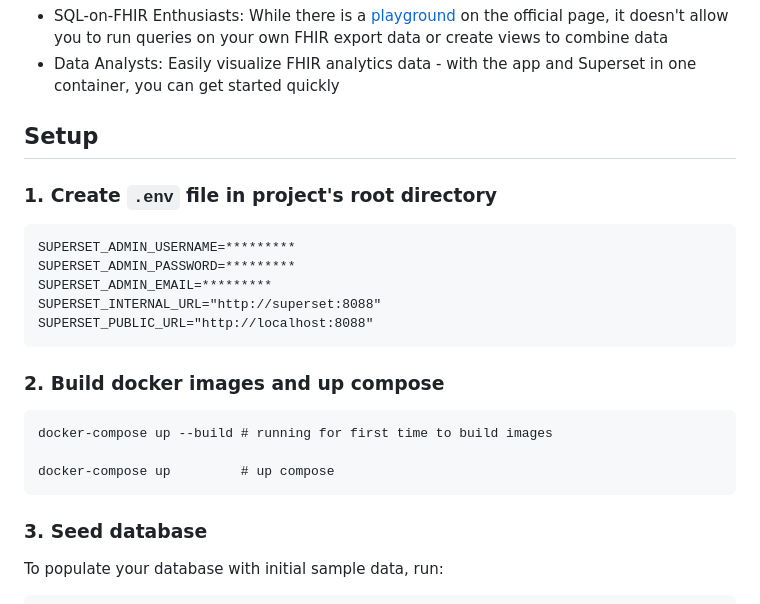
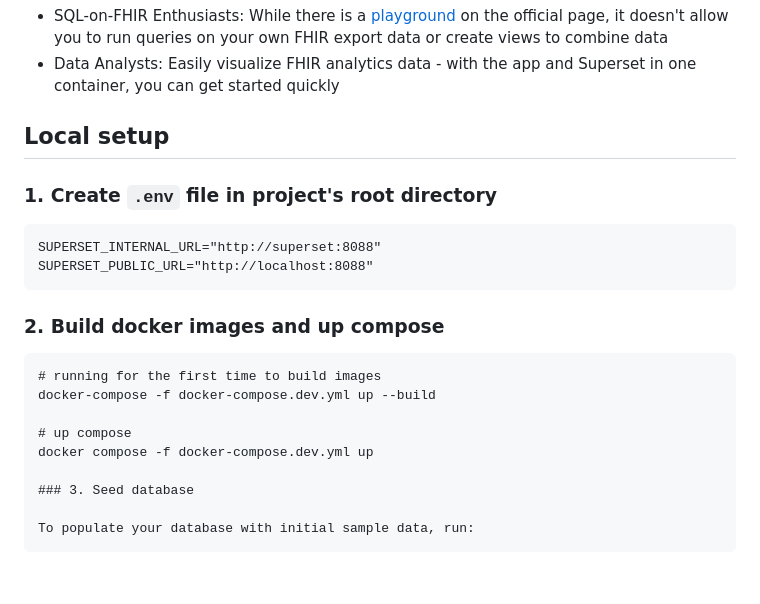
Before and after one commit to the-momentum/fhirboard, a Markdown page: README.md, the part around the change. Rendered like a GitHub page; blank space fills up the shorter version.

Commit message:
added local setup description to README

````diff
--- a/README.md
+++ b/README.md
@@ -25,14 +25,11 @@ This project provides a containerized environment that, with a simple docker com
 - SQL-on-FHIR Enthusiasts: While there is a [playground](https://sql-on-fhir.org/extra/playground.html) on the official page, it doesn't allow you to run queries on your own FHIR export data or create views to combine data
 - Data Analysts: Easily visualize FHIR analytics data - with the app and Superset in one container, you can get started quickly
 
-##  Setup
+##  Local setup
 
 ### 1. Create `.env` file in project's root directory
 
 ```
-SUPERSET_ADMIN_USERNAME=*********
-SUPERSET_ADMIN_PASSWORD=*********
-SUPERSET_ADMIN_EMAIL=*********
 SUPERSET_INTERNAL_URL="http://superset:8088"
 SUPERSET_PUBLIC_URL="http://localhost:8088"
 ```
@@ -40,10 +37,11 @@ SUPERSET_PUBLIC_URL="http://localhost:8088"
 ### 2. Build docker images and up compose
 
 ```
-docker-compose up --build # running for first time to build images
+# running for the first time to build images
+docker-compose -f docker-compose.dev.yml up --build
 
-docker-compose up         # up compose
-```
+# up compose
+docker compose -f docker-compose.dev.yml up
 
 ### 3. Seed database
 
````
